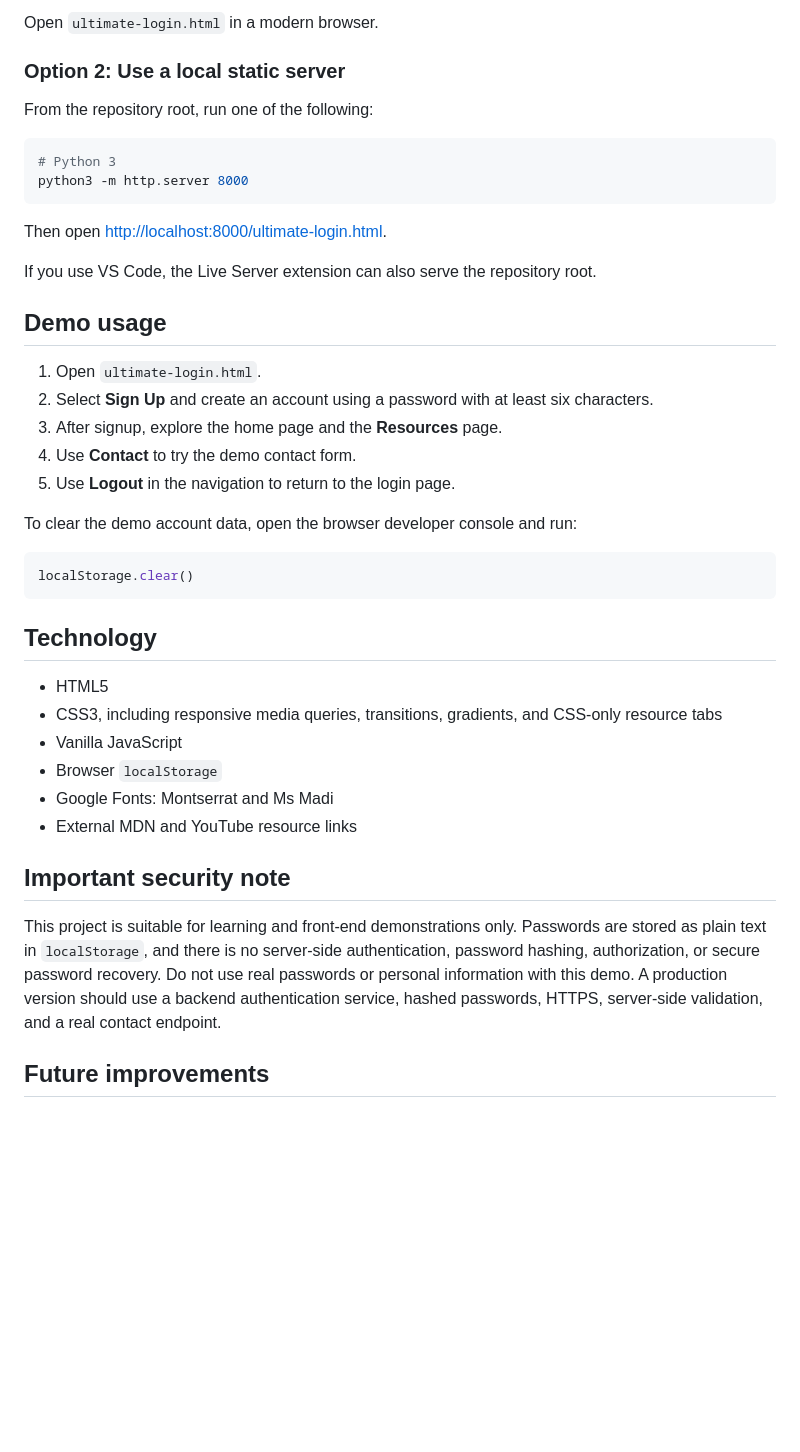
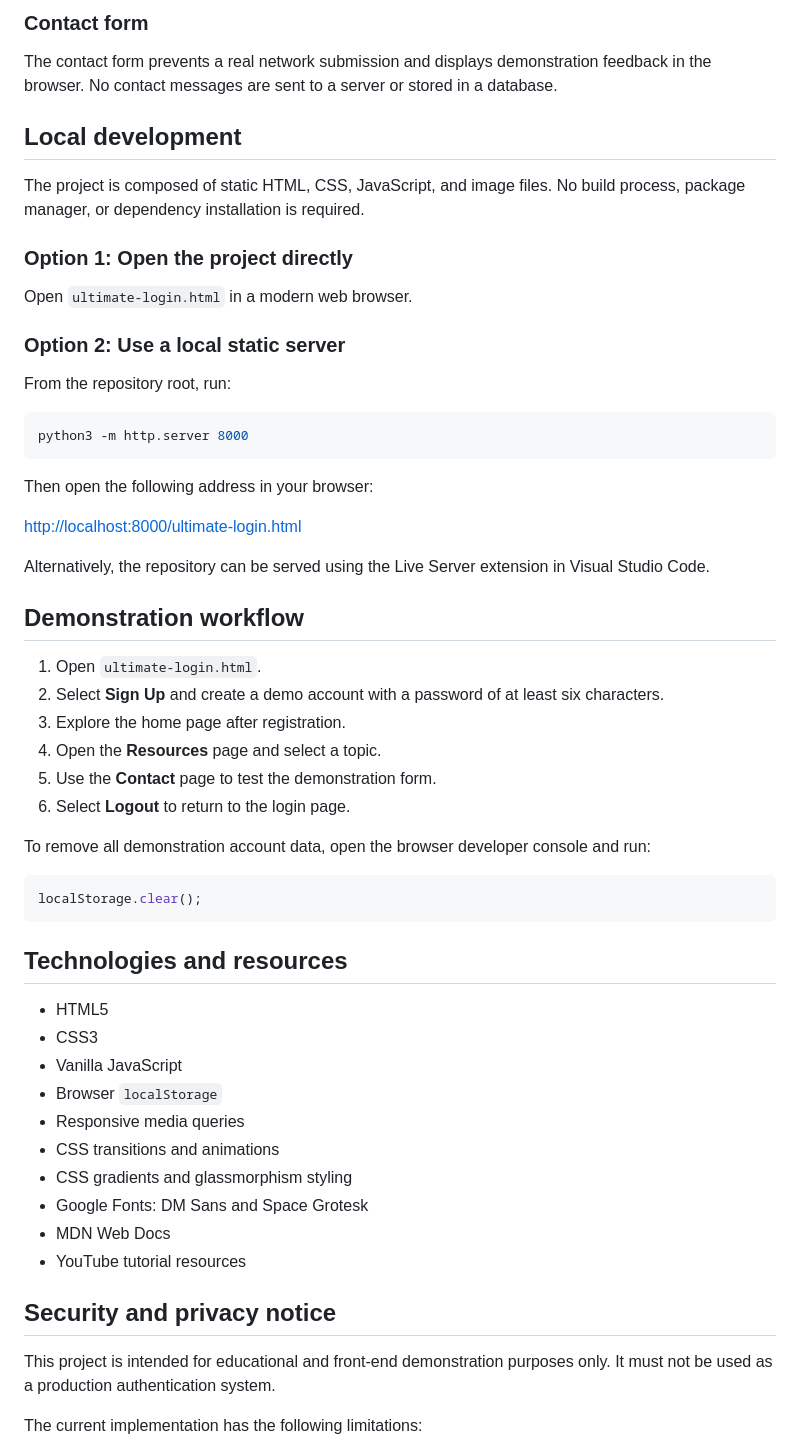
Before and after one commit to satya2008-cpu/FirstProject, a Markdown page: README.md, the part around one of its changes. Drawn GitHub-style; blank space fills up the shorter version.

````diff
--- a/README.md
+++ b/README.md
@@ -59,45 +57,61 @@ No build step or package installation is required. The project is made of static
 
-Open `ultimate-login.html` in a modern browser.
+### Contact form
+
+The contact form prevents a real network submission and displays demonstration feedback in the browser. No contact messages are sent to a server or stored in a database.
+
+## Local development
+
+The project is composed of static HTML, CSS, JavaScript, and image files. No build process, package manager, or dependency installation is required.
+
+### Option 1: Open the project directly
+
+Open `ultimate-login.html` in a modern web browser.
 
 ### Option 2: Use a local static server
 
-From the repository root, run one of the following:
+From the repository root, run:
 
 ```bash
-# Python 3
 python3 -m http.server 8000
 ```
 
-Then open <http://localhost:8000/ultimate-login.html>.
+Then open the following address in your browser:
 
-If you use VS Code, the Live Server extension can also serve the repository root.
+<http://localhost:8000/ultimate-login.html>
 
-## Demo usage
+Alternatively, the repository can be served using the Live Server extension in Visual Studio Code.
+
+## Demonstration workflow
 
 1. Open `ultimate-login.html`.
-2. Select **Sign Up** and create an account using a password with at least six characters.
-3. After signup, explore the home page and the **Resources** page.
-4. Use **Contact** to try the demo contact form.
-5. Use **Logout** in the navigation to return to the login page.
+2. Select **Sign Up** and create a demo account with a password of at least six characters.
+3. Explore the home page after registration.
+4. Open the **Resources** page and select a topic.
+5. Use the **Contact** page to test the demonstration form.
+6. Select **Logout** to return to the login page.
 
-To clear the demo account data, open the browser developer console and run:
+To remove all demonstration account data, open the browser developer console and run:
 
 ```js
-localStorage.clear()
+localStorage.clear();
 ```
 
-## Technology
+## Technologies and resources
 
 - HTML5
-- CSS3, including responsive media queries, transitions, gradients, and CSS-only resource tabs
+- CSS3
 - Vanilla JavaScript
 - Browser `localStorage`
-- Google Fonts: Montserrat and Ms Madi
-- External MDN and YouTube resource links
+- Responsive media queries
+- CSS transitions and animations
+- CSS gradients and glassmorphism styling
+- Google Fonts: DM Sans and Space Grotesk
+- MDN Web Docs
+- YouTube tutorial resources
 
-## Important security note
+## Security and privacy notice
 
-This project is suitable for learning and front-end demonstrations only. Passwords are stored as plain text in `localStorage`, and there is no server-side authentication, password hashing, authorization, or secure password recovery. Do not use real passwords or personal information with this demo. A production version should use a backend authentication service, hashed passwords, HTTPS, server-side validation, and a real contact endpoint.
+This project is intended for educational and front-end demonstration purposes only. It must not be used as a production authentication system.
 
-## Future improvements
+The current implementation has the following limitations:
 
````
Also changed, not shown: other parts of README.md (+60 -42 lines).
